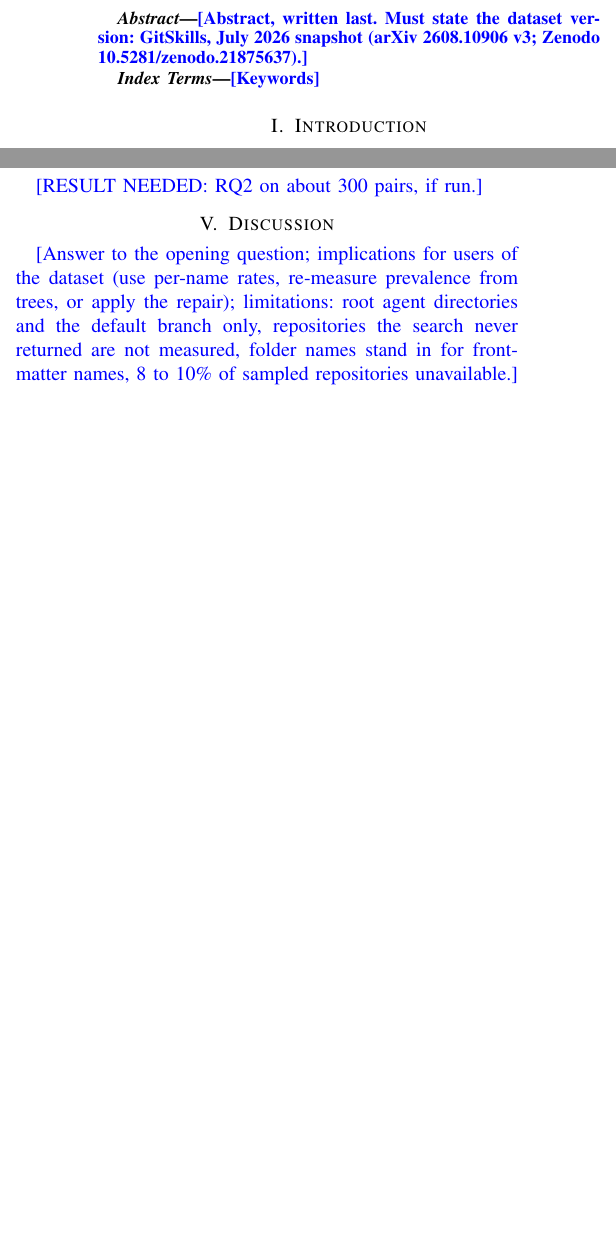
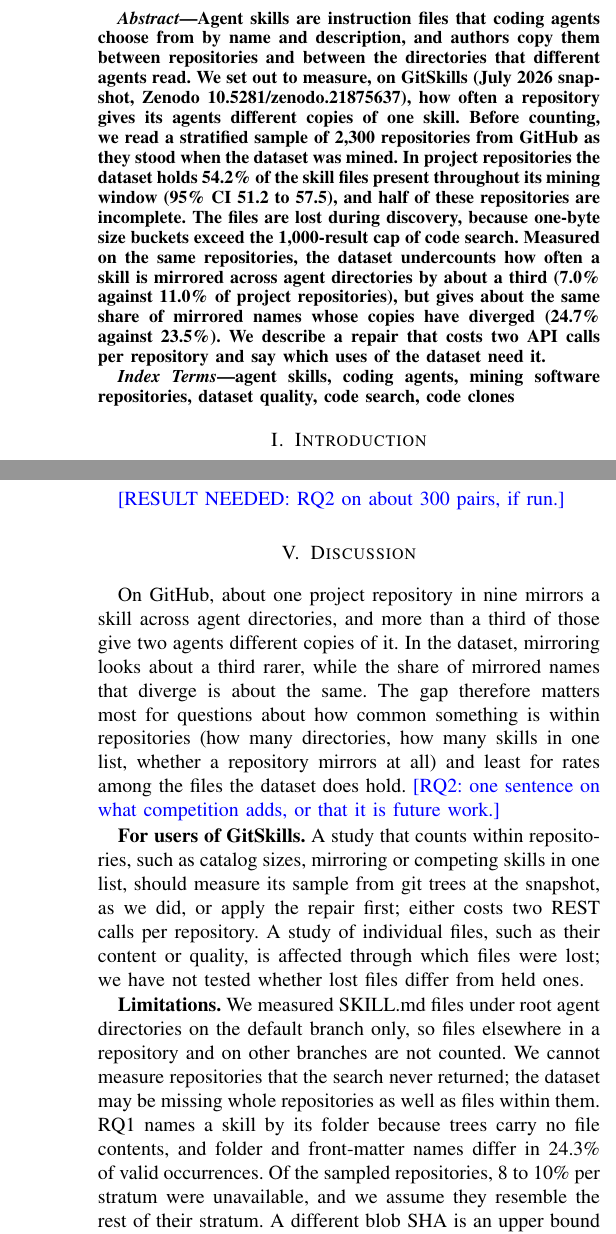
Before and after one commit to Naalu/agent-skill-conflicts, a LaTeX paper (paper/msr2027/main.tex): two parts of the columns of pages 1 and 3 of 4 before the commit and two parts of the columns of pages 1 and 4 of 5 after it, joined at a grey line, cut at the place of the change, the shorter picture padded with empty space. Compiled offline with pdfLaTeX; a missing font is replaced by an installed copy or a similar font; a LaTeX package or settings file that is missing is left out.

Commit message:
Abstract, discussion, conclusion; editorial pass

```diff
--- a/paper/msr2027/main.tex
+++ b/paper/msr2027/main.tex
@@ -23,12 +23,20 @@
 \maketitle
 
 \begin{abstract}
-\todo{Abstract, written last. Must state the dataset version: GitSkills, July 2026 snapshot (arXiv 2608.10906 v3;
-Zenodo 10.5281/zenodo.21875637).}
+Agent skills are instruction files that coding agents choose from by name and description, and authors copy them
+between repositories and between the directories that different agents read. We set out to measure, on GitSkills
+(July 2026 snapshot, Zenodo 10.5281/zenodo.21875637), how often a repository gives its agents different copies of one
+skill. Before counting, we read a stratified sample of 2,300 repositories from GitHub as they stood when the dataset
+was mined. In project repositories the dataset holds 54.2\% of the skill files present throughout its mining window
+(95\% CI 51.2 to 57.5), and half of these repositories are incomplete. The files are lost during discovery, because
+one-byte size buckets exceed the 1,000-result cap of code search. Measured on the same repositories, the dataset
+undercounts how often a skill is mirrored across agent directories by about a third (7.0\% against 11.0\% of project
+repositories), but gives about the same share of mirrored names whose copies have diverged (24.7\% against 23.5\%).
+We describe a repair that costs two API calls per repository and say which uses of the dataset need it.
 \end{abstract}
 
 \begin{IEEEkeywords}
-\todo{Keywords}
+agent skills, coding agents, mining software repositories, dataset quality, code search, code clones
 \end{IEEEkeywords}
 
 % Co-author text, revised for proposals P2, P8 and P11 (accepted 2026-11-18). Original kept in review/.
@@ -53,9 +61,24 @@ Zenodo 10.5281/zenodo.21875637).}
 \todo{RESULT NEEDED: RQ2 on about 300 pairs, if run.}
 
 \section{Discussion}
-\todo{Answer to the opening question; implications for users of the dataset (use per-name rates, re-measure
-prevalence from trees, or apply the repair); limitations: root agent directories and the default branch only,
-repositories the search never returned are not measured, folder names stand in for front-matter names, 8 to 10\% of
-sampled repositories unavailable.}
+\label{sec:discussion}
+On GitHub, about one project repository in nine mirrors a skill across agent directories, and more than a
+third of those give two agents different copies of it. In the dataset, mirroring looks about a third rarer,
+while the share of mirrored names that diverge is about the same. The gap therefore matters most for questions about
+how common something is within repositories (how many directories, how many skills in one list, whether a repository
+mirrors at all) and least for rates among the files the dataset does hold. \todo{RQ2: one sentence on what competition adds, or that it is future work.}
+
+\textbf{For users of GitSkills.} A study that counts within repositories, such as catalog sizes, mirroring or
+competing skills in one list, should measure its sample from git trees at the snapshot, as we did, or apply the
+repair first; either costs two REST calls per repository. A study of individual files, such as their content or
+quality, is affected through which files were lost; we have not tested whether lost files differ from held ones.
+
+\textbf{Limitations.} We measured SKILL.md files under root agent directories on the default branch only, so files
+elsewhere in a repository and on other branches are not counted. We cannot measure repositories that the search
+never returned; the dataset may be missing whole repositories as well as files within them. RQ1 names a skill by its
+folder because trees carry no file contents, and folder and front-matter names differ in 24.3\% of valid occurrences.
+Of the sampled repositories, 8 to 10\% per stratum were unavailable, and we assume they resemble the rest of their
+stratum. A different blob SHA is an upper bound on meaningful divergence. Finally, we demonstrated the cap on
+today's search index, which holds more than twice as many SKILL.md files as were retrieved in July.
 
 \section{Ethics}
@@ -74,3 +102,6 @@ closed for every user of the dataset.
 \section*{Acknowledgment}
 % Proposal P10 (accepted): IEEE requires AI-generated text, figures and code to be disclosed here, naming the system
 % and the sections. AUTHOR: finalise when the sections are settled; update the section list.
+The authors used Claude (Anthropic) to draft the data-collection and analysis scripts, the abstract, and the text of
+Sections~\ref{sec:sample}, \ref{sec:rq1method}, \ref{sec:results}, \ref{sec:discussion}, \ref{sec:ethics}
+and~\ref{sec:conclusion}, and to revise Sections~\ref{sec:introduction} and~\ref{sec:background}. The authors reviewed and ran all code, checked every number against its output, and
```
Also changed, not shown: paper/msr2027/sections/method-sample.tex (+8 -6 lines), paper/msr2027/sections/results.tex (+12 -4 lines), paper/msr2027/main.tex (10 more changed lines).
